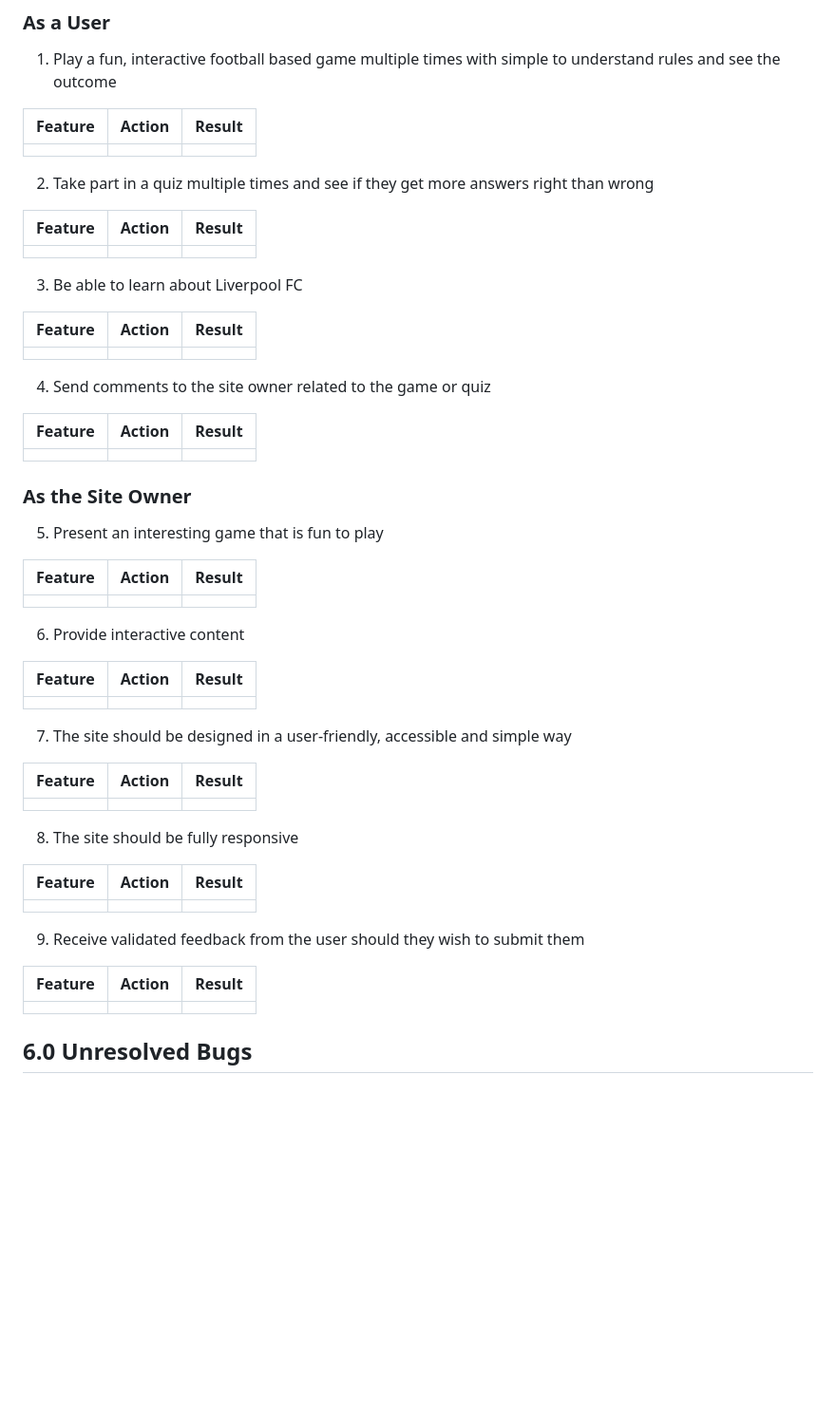
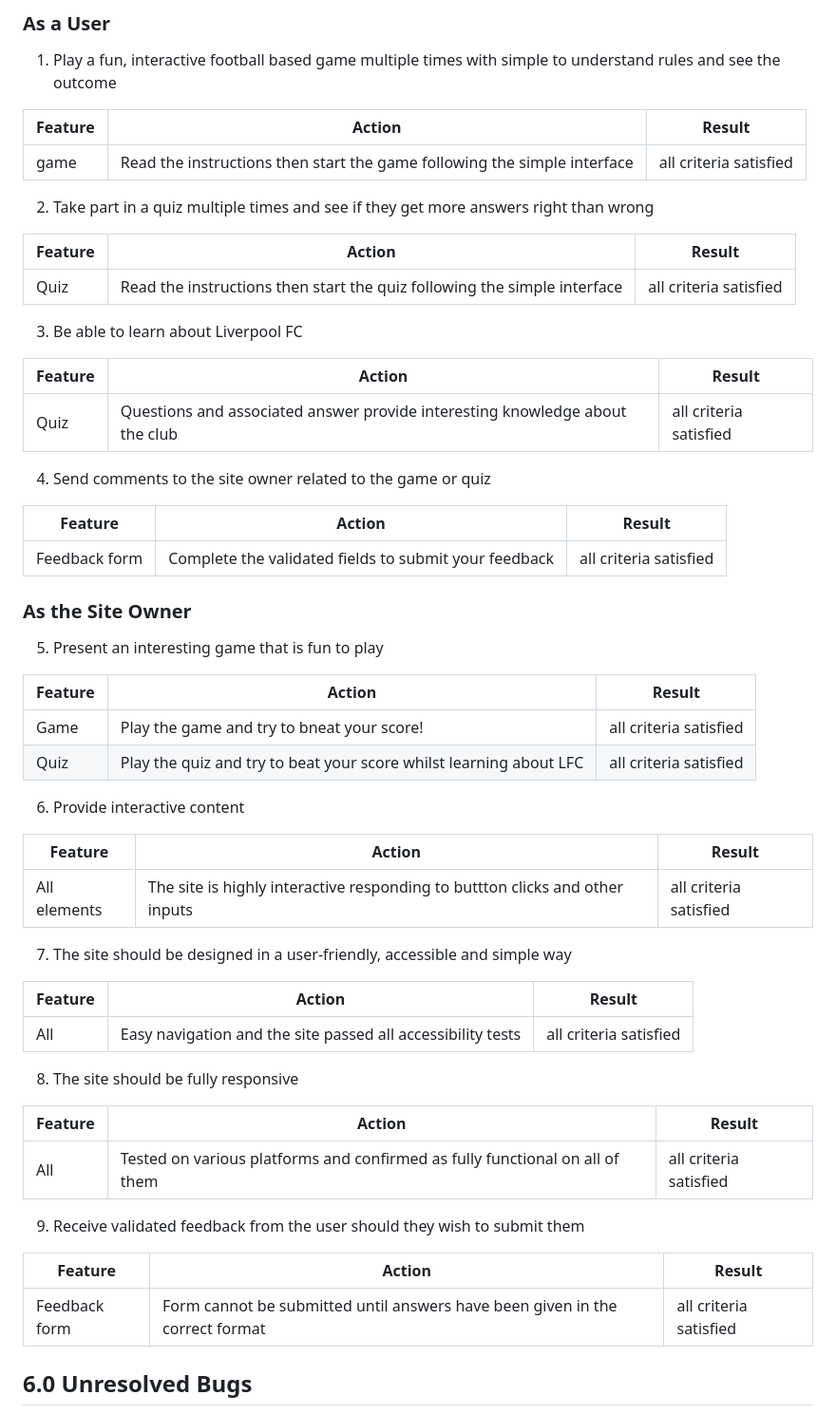
Before and after one commit to Spudos/King-of-the-Kop, a Markdown page: readme.MD, the part around the change. Shown: that part at 95% size. Rendered like a GitHub page; blank space fills up the shorter version.

Commit message:
complete user story testing

```diff
--- a/readme.MD
+++ b/readme.MD
@@ -274,25 +274,25 @@ The website was tested on the these browsers:
 
 | **Feature** | **Action** | **Result** |
 |-------------|------------|---------------------|
-|  |  |  |
+| game | Read the instructions then start the game following the simple interface | all criteria satisfied |
 
 2. Take part in a quiz multiple times and see if they get more answers right than wrong
 
 | **Feature** | **Action** | **Result** |
 |-------------|------------|---------------------|
-|  |  |  |
+| Quiz | Read the instructions then start the quiz following the simple interface | all criteria satisfied |
 
 3. Be able to learn about Liverpool FC
 
 | **Feature** | **Action** | **Result** |
 |-------------|------------|---------------------|
-|  |  |  |
+| Quiz | Questions and associated answer provide interesting knowledge about the club | all criteria satisfied |
 
 4. Send comments to the site owner related to the game or quiz
 
 | **Feature** | **Action** | **Result** |
 |-------------|------------|---------------------|
-|  |  |  |
+| Feedback form | Complete the validated fields to submit your feedback | all criteria satisfied |
 
 ### As the Site Owner
 
@@ -300,31 +300,32 @@ The website was tested on the these browsers:
 
 | **Feature** | **Action** | **Result** |
 |-------------|------------|---------------------|
-|  |  |  |
+|  Game | Play the game and try to bneat your score! | all criteria satisfied |
+|  Quiz | Play the quiz and try to beat your score whilst learning about LFC | all criteria satisfied |
 
 6. Provide interactive content
 
 | **Feature** | **Action** | **Result** |
 |-------------|------------|---------------------|
-|  |  |  |
+| All elements | The site is highly interactive responding to buttton clicks and other inputs | all criteria satisfied |
 
 7. The site should be designed in a user-friendly, accessible and simple way
 
 | **Feature** | **Action** | **Result** |
 |-------------|------------|---------------------|
-|  |  |  |
+| All | Easy navigation and the site passed all accessibility tests | all criteria satisfied |
 
 8. The site should be fully responsive
 
 | **Feature** | **Action** | **Result** |
 |-------------|------------|---------------------|
-|  |  |  |
+| All | Tested on various platforms and confirmed as fully functional on all of them | all criteria satisfied |
 
 9. Receive validated feedback from the user should they wish to submit them
 
 | **Feature** | **Action** | **Result** |
 |-------------|------------|---------------------|
-|  |  |  |
+| Feedback form | Form cannot be submitted until answers have been given in the correct format | all criteria satisfied |
 
 ## 6.0 Unresolved Bugs
 
```
